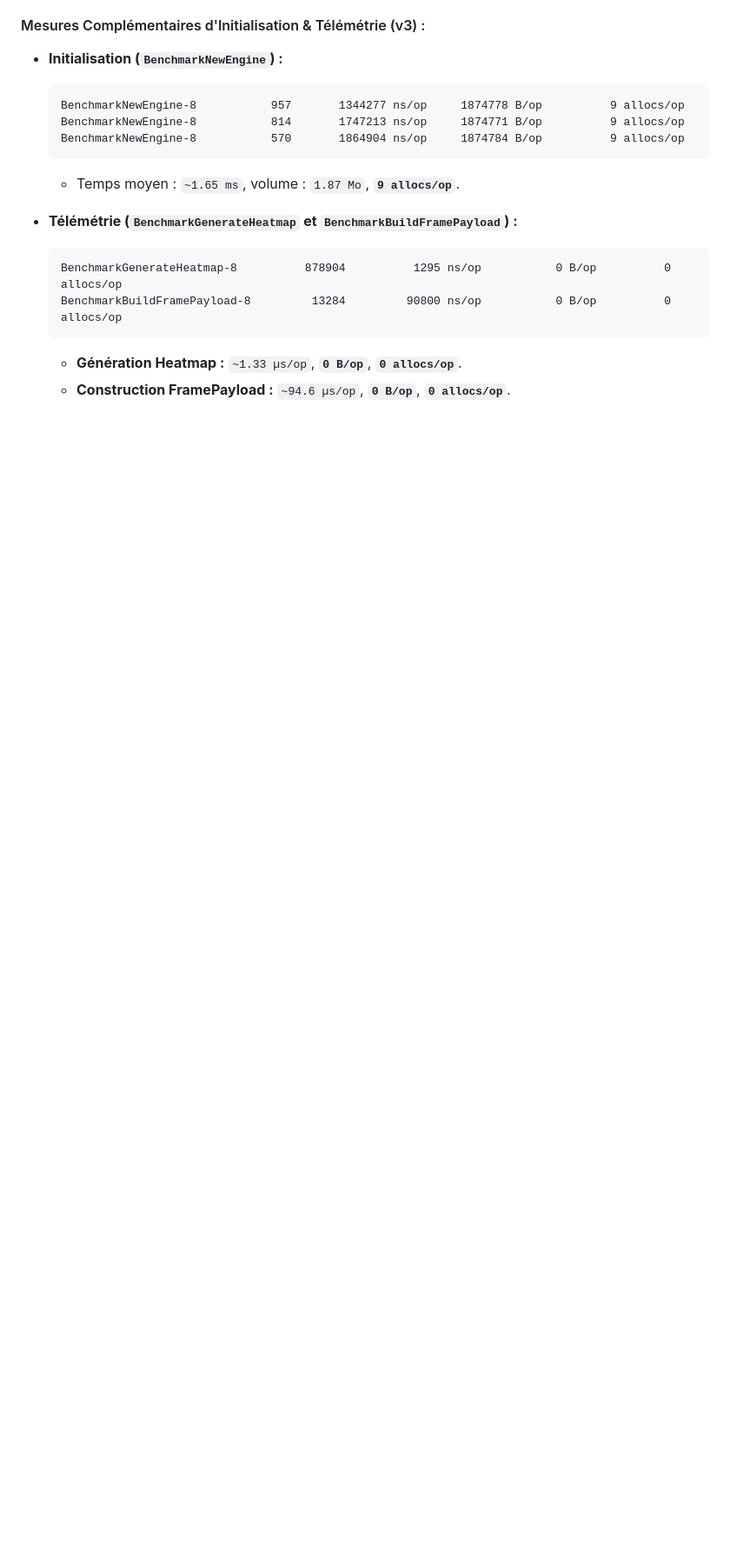
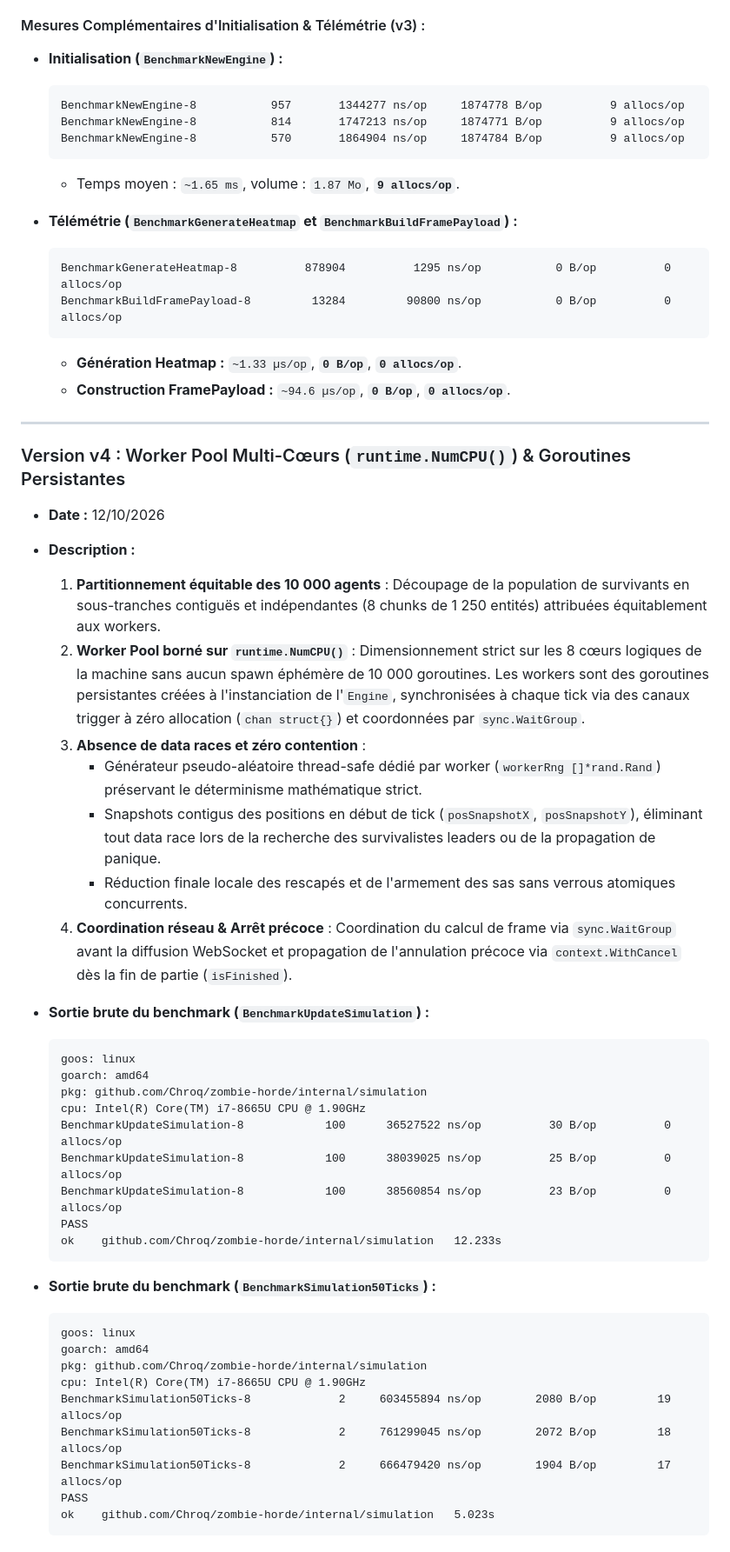
Before and after one commit to Chroq/ZombieHorde, a Markdown page: BENCHMARKS.md, the part around one of its changes. Shown at 87% size. Rendered like a GitHub page; blank space fills up the shorter version.

````diff
--- a/BENCHMARKS.md
+++ b/BENCHMARKS.md
@@ -319,3 +320,44 @@ L'utilisation de la tranche de pointeurs `[]*Survivor` force **10 000 allocation
   ```
   - **Génération Heatmap :** `~1.33 µs/op`, **`0 B/op`**, **`0 allocs/op`**.
   - **Construction FramePayload :** `~94.6 µs/op`, **`0 B/op`**, **`0 allocs/op`**.
+
+---
+
+### Version v4 : Worker Pool Multi-Cœurs (`runtime.NumCPU()`) & Goroutines Persistantes
+
+- **Date :** 12/10/2026
+- **Description :**
+  1. **Partitionnement équitable des 10 000 agents** : Découpage de la population de survivants en sous-tranches contiguës et indépendantes (8 chunks de 1 250 entités) attribuées équitablement aux workers.
+  2. **Worker Pool borné sur `runtime.NumCPU()`** : Dimensionnement strict sur les 8 cœurs logiques de la machine sans aucun spawn éphémère de 10 000 goroutines. Les workers sont des goroutines persistantes créées à l'instanciation de l'`Engine`, synchronisées à chaque tick via des canaux trigger à zéro allocation (`chan struct{}`) et coordonnées par `sync.WaitGroup`.
+  3. **Absence de data races et zéro contention** :
+     - Générateur pseudo-aléatoire thread-safe dédié par worker (`workerRng []*rand.Rand`) préservant le déterminisme mathématique strict.
+     - Snapshots contigus des positions en début de tick (`posSnapshotX`, `posSnapshotY`), éliminant tout data race lors de la recherche des survivalistes leaders ou de la propagation de panique.
+     - Réduction finale locale des rescapés et de l'armement des sas sans verrous atomiques concurrents.
+  4. **Coordination réseau & Arrêt précoce** : Coordination du calcul de frame via `sync.WaitGroup` avant la diffusion WebSocket et propagation de l'annulation précoce via `context.WithCancel` dès la fin de partie (`isFinished`).
+
+- **Sortie brute du benchmark (`BenchmarkUpdateSimulation`) :**
+  ```text
+  goos: linux
+  goarch: amd64
+  pkg: github.com/Chroq/zombie-horde/internal/simulation
+  cpu: Intel(R) Core(TM) i7-8665U CPU @ 1.90GHz
+  BenchmarkUpdateSimulation-8   	     100	  36527522 ns/op	      30 B/op	       0 allocs/op
+  BenchmarkUpdateSimulation-8   	     100	  38039025 ns/op	      25 B/op	       0 allocs/op
+  BenchmarkUpdateSimulation-8   	     100	  38560854 ns/op	      23 B/op	       0 allocs/op
+  PASS
+  ok  	github.com/Chroq/zombie-horde/internal/simulation	12.233s
+  ```
+
+- **Sortie brute du benchmark (`BenchmarkSimulation50Ticks`) :**
+  ```text
+  goos: linux
+  goarch: amd64
+  pkg: github.com/Chroq/zombie-horde/internal/simulation
+  cpu: Intel(R) Core(TM) i7-8665U CPU @ 1.90GHz
+  BenchmarkSimulation50Ticks-8   	       2	 603455894 ns/op	    2080 B/op	      19 allocs/op
+  BenchmarkSimulation50Ticks-8   	       2	 761299045 ns/op	    2072 B/op	      18 allocs/op
+  BenchmarkSimulation50Ticks-8   	       2	 666479420 ns/op	    1904 B/op	      17 allocs/op
+  PASS
+  ok  	github.com/Chroq/zombie-horde/internal/simulation	5.023s
+  ```
+
````
Also changed, not shown: other parts of BENCHMARKS.md (+40 -1 lines).
